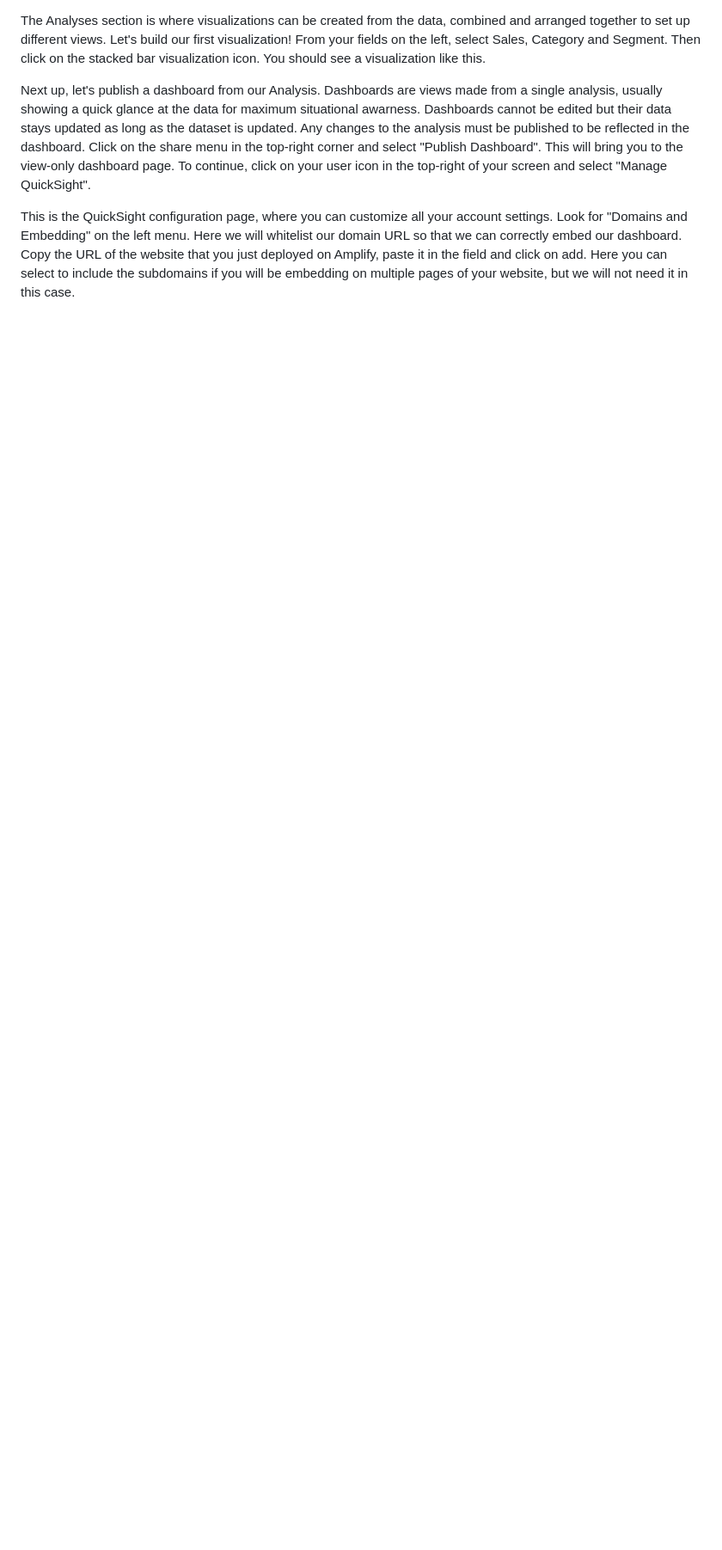
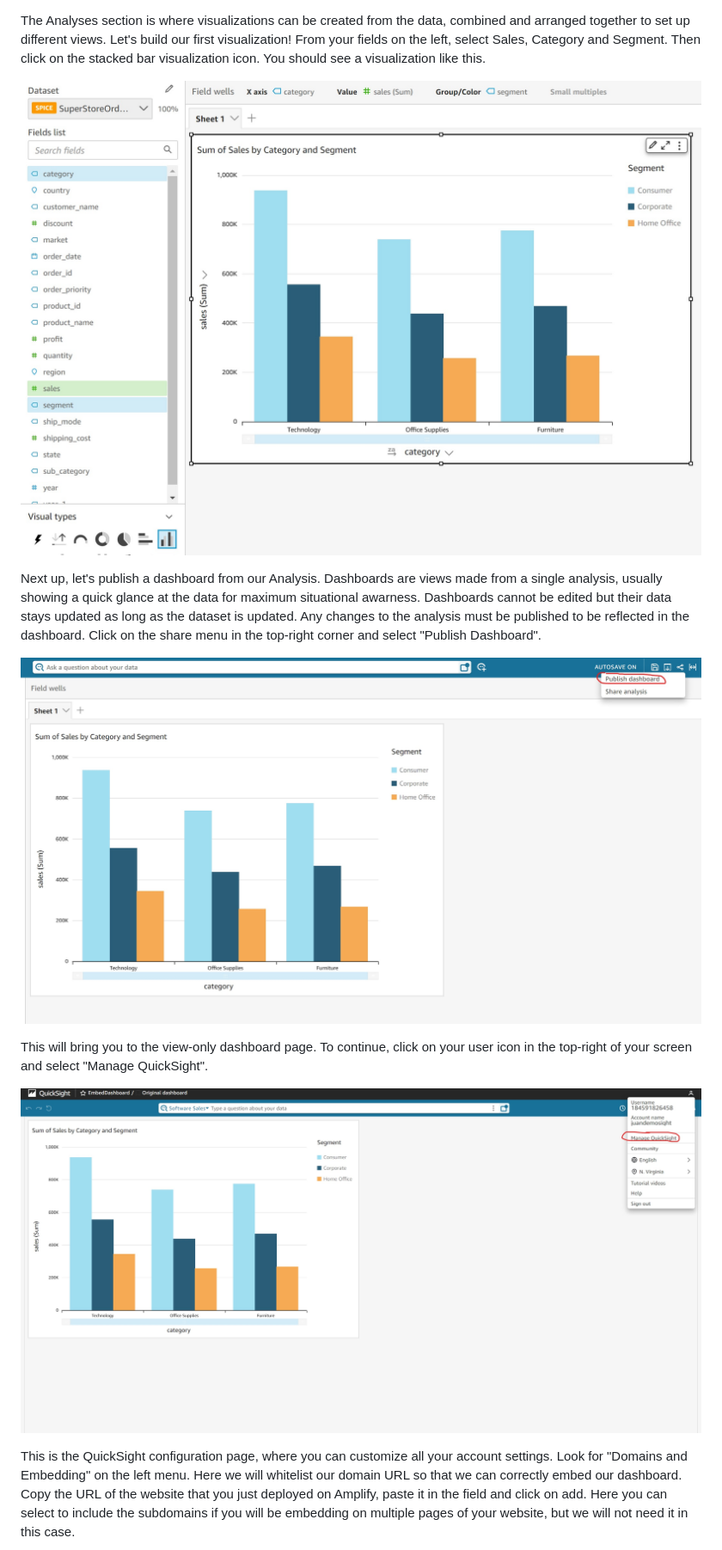
Before and after one commit to juanlldc/QuicksightAppEmbedded, a Markdown page: README.md, the part around one of its changes. Shown at 86% size. Rendered like a GitHub page; blank space fills up the shorter version.

```diff
--- a/README.md
+++ b/README.md
@@ -39,7 +39,15 @@ Click next to continue the import and then click on visualize. This will open th
 
 The Analyses section is where visualizations can be created from the data, combined and arranged together to set up different views. Let's build our first visualization! From your fields on the left, select Sales, Category and Segment. Then click on the stacked bar visualization icon. You should see a visualization like this.
 
-Next up, let's publish a dashboard from our Analysis. Dashboards are views made from a single analysis, usually showing a quick glance at the data for maximum situational awarness. Dashboards cannot be edited but their data stays updated as long as the dataset is updated. Any changes to the analysis must be published to be reflected in the dashboard. Click on the share menu in the top-right corner and select "Publish Dashboard". This will bring you to the view-only dashboard page. To continue, click on your user icon in the top-right of your screen and select "Manage QuickSight".
+ ![image](Images/Visual.jpeg)
+
+Next up, let's publish a dashboard from our Analysis. Dashboards are views made from a single analysis, usually showing a quick glance at the data for maximum situational awarness. Dashboards cannot be edited but their data stays updated as long as the dataset is updated. Any changes to the analysis must be published to be reflected in the dashboard. Click on the share menu in the top-right corner and select "Publish Dashboard".
+
+ ![image](Images/PublishDashboard.jpeg)
+
+This will bring you to the view-only dashboard page. To continue, click on your user icon in the top-right of your screen and select "Manage QuickSight".
+
+ ![image](Images/ManageQuicksight.jpeg)
 
 This is the QuickSight configuration page, where you can customize all your account settings. Look for "Domains and Embedding" on the left menu. Here we will whitelist our domain URL so that we can correctly embed our dashboard. Copy the URL of the website that you just deployed on Amplify, paste it in the field and click on add. Here you can select to include the subdomains if you will be embedding on multiple pages of your website, but we will not need it in this case.
 
```
Also changed, not shown: other parts of README.md (+18 -2 lines).
